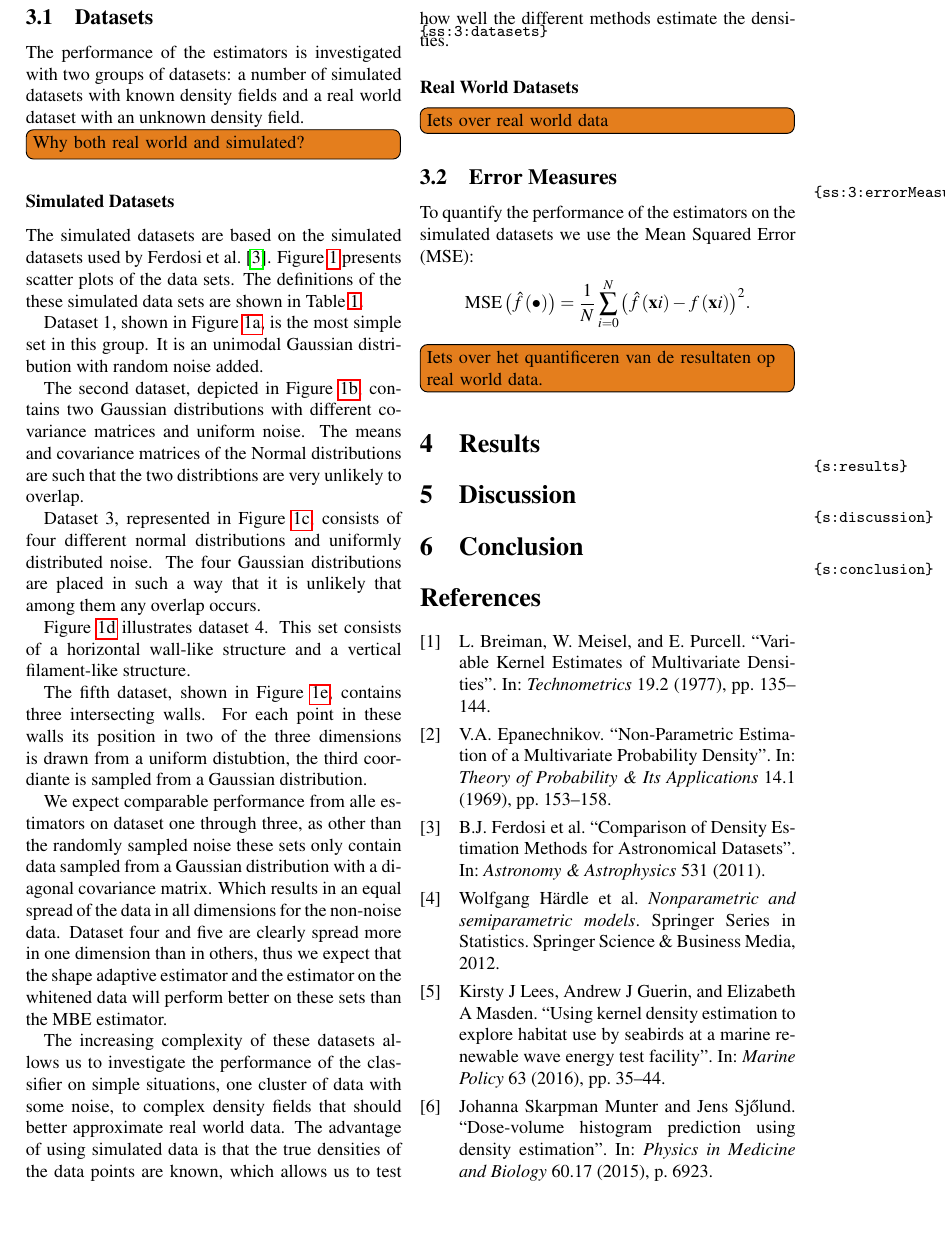
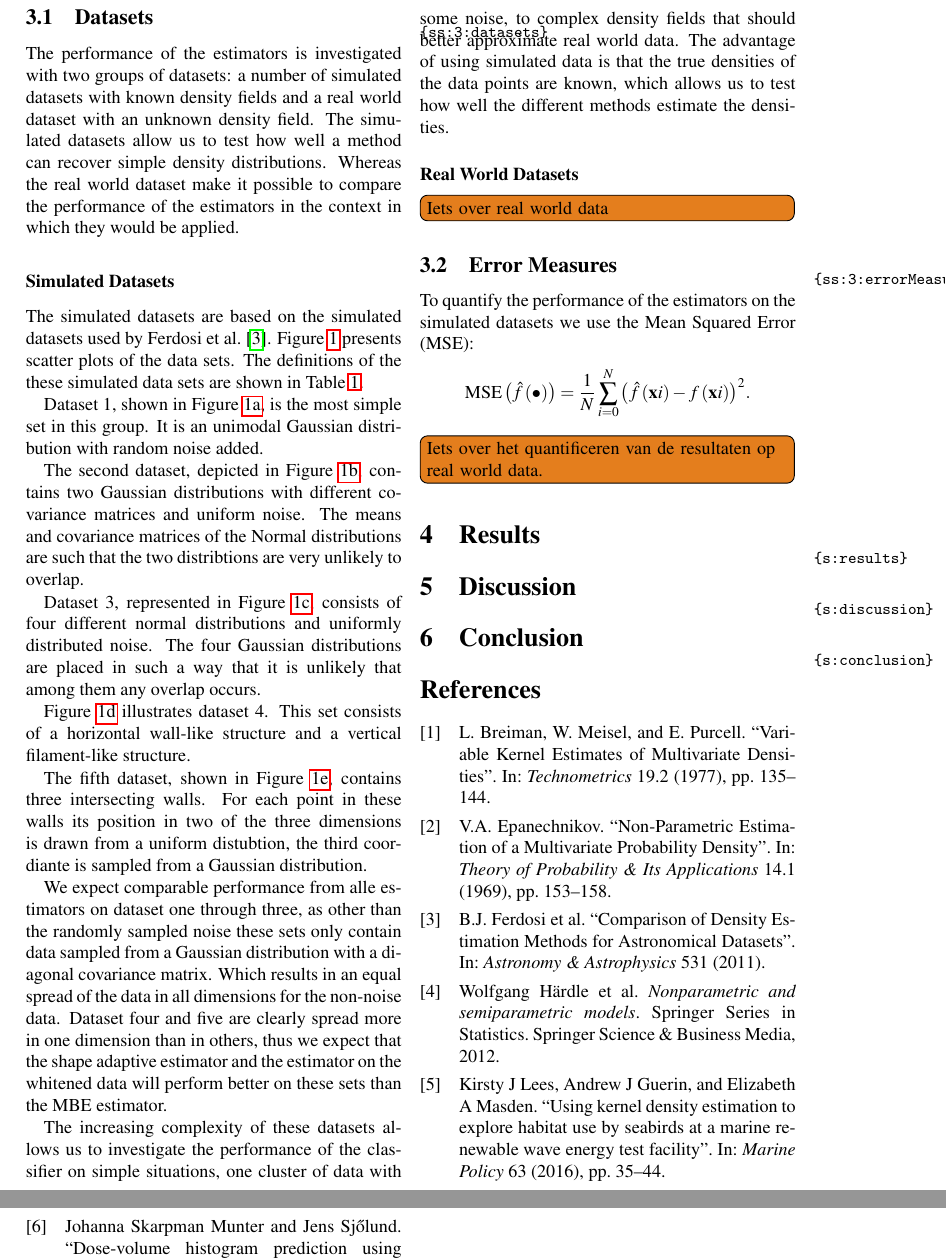
Before and after one commit to lauraBaakman/Stage-2.0, a LaTeX paper (paper/paper.tex, which reads paper/3/main.tex): part of page 4 of 6 before the commit and two parts of pages 4 and 6 of 6 after it, the two joined at a grey line, cut so that both start at the same text, the shorter picture padded with empty space. Compiled offline with pdfLaTeX.

Commit message:
Explained the advantages of testing with both simulated and real sets.

```diff
--- a/paper/3/main.tex
+++ b/paper/3/main.tex
@@ -3,7 +3,7 @@ We compare the performance of the shape-adaptive with that of the adaptive-width
 
 \subsection{Datasets}
 \label{ss:3:datasets}
-	The performance of the estimators is investigated with two groups of datasets: a number of simulated datasets with known density fields and a real world dataset with an unknown density field. \todo[inline]{Why both real world and simulated?}
+	The performance of the estimators is investigated with two groups of datasets: a number of simulated datasets with known density fields and a real world dataset with an unknown density field. The simulated datasets allow us to test how well a method can recover simple density distributions. Whereas the real world dataset make it possible to compare the performance of the estimators in the context in which they would be applied.
 
 	\subsubsection*{Simulated Datasets}
 	\input{3/simulated}
```
Also changed, not shown: paper/paper.pdf.
